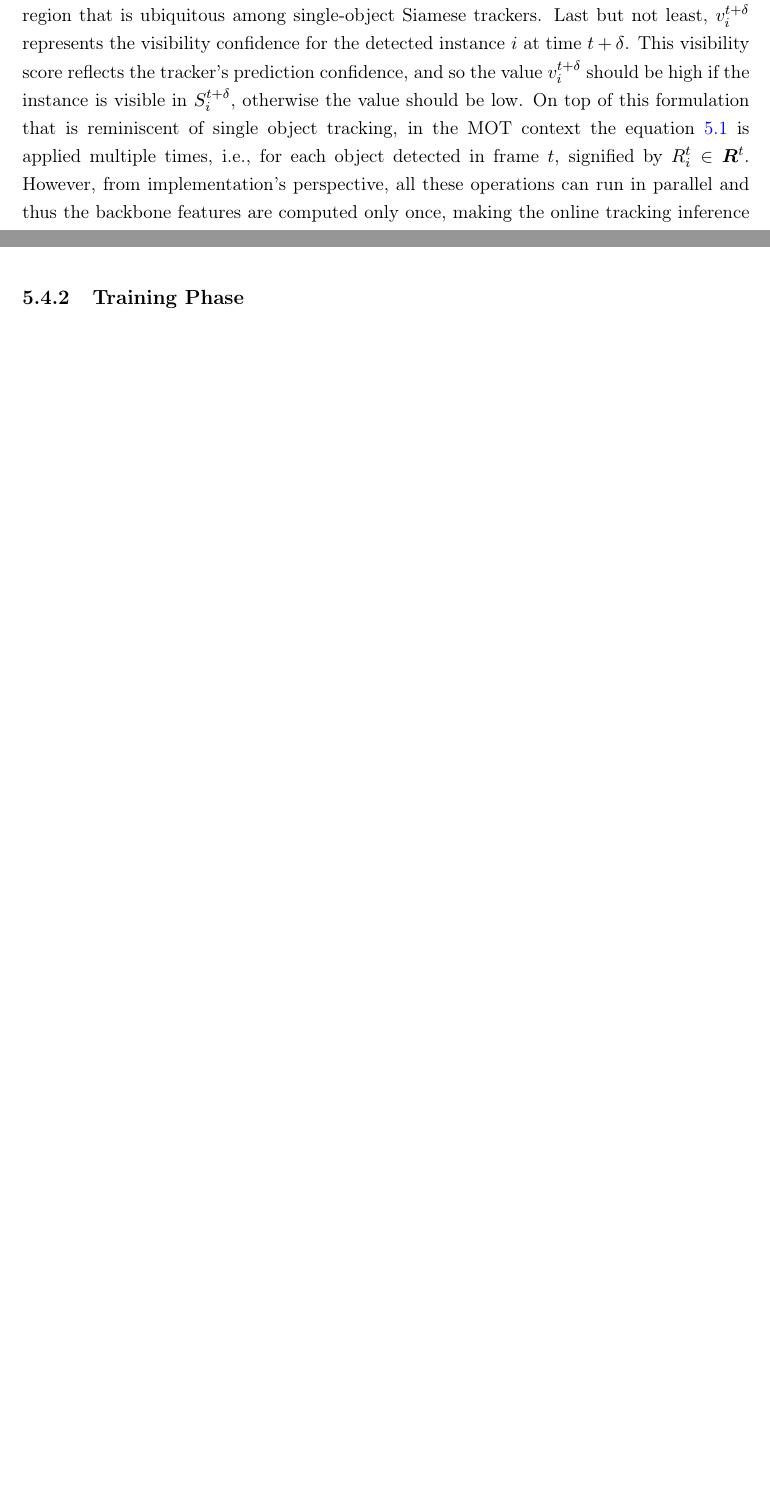
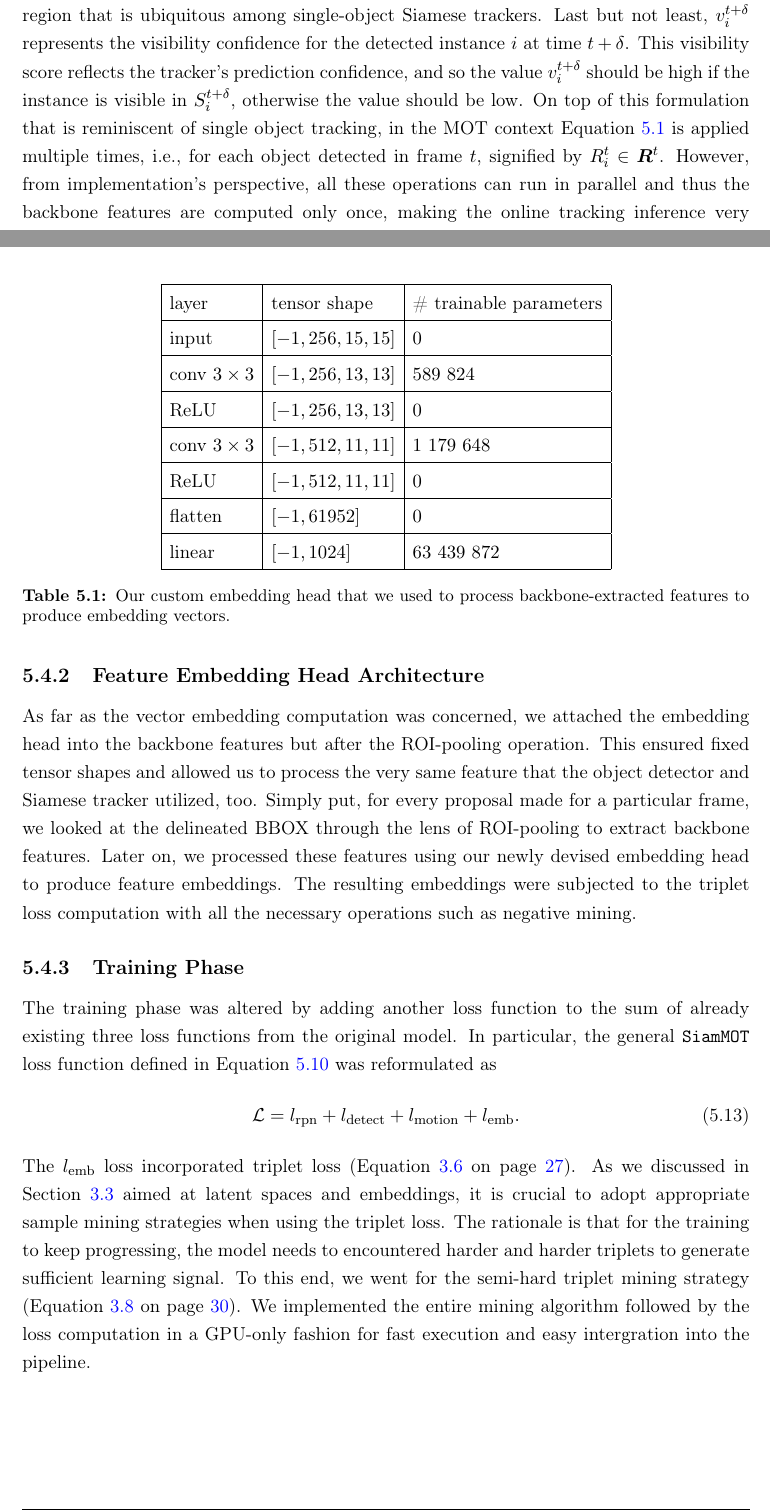
Before and after one commit to mondrasovic/phd_thesis, a LaTeX thesis (tex/main.tex, which reads tex/chapters/methodology/sections/siammot_and_featureemb.tex, tex/chapters/methodology/sections/siammot_general.tex, tex/custom/definitions.tex): two parts of pages 78 and 84 of 101 before the commit and two parts of pages 78 and 84 of 102 after it, joined at a grey line, cut so that both start at the same text, the shorter picture padded with empty space. Compiled offline with pdfLaTeX.

Commit message:
Add more info on feature embedding.

```diff
--- a/tex/chapters/methodology/sections/siammot_and_featureemb.tex
+++ b/tex/chapters/methodology/sections/siammot_and_featureemb.tex
@@ -15,5 +16,40 @@ This observation led us to the following hypothesis. Given the fact the Siamese
+\subsection{Feature Embedding Head Architecture}
+
+As far as the vector embedding computation was concerned, we attached the embedding head into the backbone features but after the \gls{roi}-pooling operation. This ensured fixed tensor shapes and allowed us to process the very same feature that the object detector and Siamese tracker utilized, too. Simply put, for every proposal made for a particular frame, we looked at the delineated \gls{bbox} through the lens of \gls{roi}-pooling to extract backbone features. Later on, we processed these features using our newly devised embedding head to produce feature embeddings. The resulting embeddings were subjected to the triplet loss computation with all the necessary operations such as negative mining.
+
+\begin{table}[t]
+    \centering
+    \begin{tabular}{|l|l|l|}
+        \hline
+        layer             & tensor shape                  & \# trainable parameters \\
+        \hline
+        input             & $\sbrackets{-1, 256, 15, 15}$ & $0$                     \\
+        \hline
+        conv $3 \times 3$ & $\sbrackets{-1, 256, 13, 13}$ & $589\ 824$              \\
+        \hline
+        ReLU              & $\sbrackets{-1, 256, 13, 13}$ & $0$                     \\
+        \hline
+        conv $3 \times 3$ & $\sbrackets{-1, 512, 11, 11}$ & $1\ 179\ 648$           \\
+        \hline
+        ReLU              & $\sbrackets{-1, 512, 11, 11}$ & $0$                     \\
+        \hline
+        flatten           & $\sbrackets{-1, 61952}$       & $0$                     \\
+        \hline
+        linear            & $\sbrackets{-1, 1024}$        & $63\ 439\ 872$          \\
+        \hline
+    \end{tabular}
+    \caption[Feature embedding head]{Our custom embedding head that we used to process backbone-extracted features to produce embedding vectors.}
+    \label{tab:FeatureEmbeddingHead}
+\end{table}
 
 \subsection{Training Phase}
+
+The training phase was altered by adding another loss function to the sum of already existing three loss functions from the original model. In particular, the general \siammot{} loss function defined in \eqstr{}~\ref{eq:SiamMOTGeneralLoss} was reformulated as
+\begin{equation}
+    \label{eq:SiamMOTFeatureEmbLoss}
+    \lossf = l_{\text{rpn}} + l_{\text{detect}} + l_{\text{motion}} + l_{\text{emb}}.
+\end{equation}
+The $l_{\text{emb}}$ loss incorporated triplet loss (\eqstr{}~\ref{eq:TripletLoss} on page~\pageref{eq:TripletLoss}). As we discussed in \sectionstr{}~\ref{sec:LatentSpacesAndEmbeddings} aimed at latent spaces and embeddings, it is crucial to adopt appropriate sample mining strategies when using the triplet loss. The rationale is that for the training to keep progressing, the model needs to encountered harder and harder triplets to generate sufficient learning signal. To this end, we went for the semi-hard triplet mining strategy (\eqstr{}~\ref{eq:BatchHardMining} on page~\pageref{eq:BatchHardMining}). We implemented the entire mining algorithm followed by the loss computation in a GPU-only fashion for fast execution and easy intergration into the pipeline.
 
 \subsection{Inference Phase}
 
--- a/tex/chapters/methodology/sections/siammot_general.tex
+++ b/tex/chapters/methodology/sections/siammot_general.tex
@@ -30,7 +30,7 @@ Assume there is a specific object instance $i$ detected at time $t$. Then, the S
         \mtxsubsup{f}{R_i}{t}, \mtxsubsup{f}{S_i}{t + \delta}; \Theta
     },
 \end{equation}
-where $\mathcal{T}$ is a module (head) represented by the Siamese tracker with learnable parameters $\Theta$. In light of the already stated efficiency of this framework in terms reusing information as much as possible, the module $\mathcal{T}$ is trained on shared feature maps extracted from the backbone using \gls{roi}-align operations. As a short reminder, a basic Siamese tracker uses an exemplar image encoded as a kernel to search for the occurrence of the corresponding object in a future frame over a specific search region that should be, by definition, greater than the exemplar region. Thus, the feature map $\mtxsubsup{f}{R_i}{t}$ is extracted over the region $\subsup{R}{i}{t}$ contained in the frame $\mtxsup{I}{t}$. Analogically, the feature map $\mtxsubsup{f}{S_i}{t + \delta}$ is extracted over the search region $\subsup{S}{i}{t + \delta}$ delineated in the frame $\mtxsup{I}{t + \delta}$. The region $\subsup{S}{i}{t + \delta}$ is computed by simple expansion of the region $\subsup{R}{i}{t}$ by a factor $r$, such that $r > 1$, while preserving the location of the geometric center, as illustrated in \figstr{}~\ref{fig:SiamMOTArchitecture} by the dashed \gls{bbox}. Once again, a standard procedure of region expansion while maintaining the original region in the center of the specified region that is ubiquitous among single-object Siamese trackers. Last but not least, $\subsup{v}{i}{t + \delta}$ represents the visibility confidence for the detected instance $i$ at time $t + \delta$. This visibility score reflects the tracker's prediction confidence, and so the value $\subsup{v}{i}{t + \delta}$ should be high if the instance is visible in $\subsup{S}{i}{t + \delta}$, otherwise the value should be low. On top of this formulation that is reminiscent of single object tracking, in the \gls{mot} context the equation~\ref{eq:SiamMOTSiameseTracker} is applied multiple times, i.e., for each object detected in frame $t$, signified by $\subsup{R}{i}{t} \in \mtxsup{R}{t}$. However, from implementation's perspective, all these operations can run in parallel and thus the backbone features are computed only once, making the online tracking inference very efficient.
+where $\mathcal{T}$ is a module (head) represented by the Siamese tracker with learnable parameters $\Theta$. In light of the already stated efficiency of this framework in terms reusing information as much as possible, the module $\mathcal{T}$ is trained on shared feature maps extracted from the backbone using \gls{roi}-align operations. As a short reminder, a basic Siamese tracker uses an exemplar image encoded as a kernel to search for the occurrence of the corresponding object in a future frame over a specific search region that should be, by definition, greater than the exemplar region. Thus, the feature map $\mtxsubsup{f}{R_i}{t}$ is extracted over the region $\subsup{R}{i}{t}$ contained in the frame $\mtxsup{I}{t}$. Analogically, the feature map $\mtxsubsup{f}{S_i}{t + \delta}$ is extracted over the search region $\subsup{S}{i}{t + \delta}$ delineated in the frame $\mtxsup{I}{t + \delta}$. The region $\subsup{S}{i}{t + \delta}$ is computed by simple expansion of the region $\subsup{R}{i}{t}$ by a factor $r$, such that $r > 1$, while preserving the location of the geometric center, as illustrated in \figstr{}~\ref{fig:SiamMOTArchitecture} by the dashed \gls{bbox}. Once again, a standard procedure of region expansion while maintaining the original region in the center of the specified region that is ubiquitous among single-object Siamese trackers. Last but not least, $\subsup{v}{i}{t + \delta}$ represents the visibility confidence for the detected instance $i$ at time $t + \delta$. This visibility score reflects the tracker's prediction confidence, and so the value $\subsup{v}{i}{t + \delta}$ should be high if the instance is visible in $\subsup{S}{i}{t + \delta}$, otherwise the value should be low. On top of this formulation that is reminiscent of single object tracking, in the \gls{mot} context \eqstr{}~\ref{eq:SiamMOTSiameseTracker} is applied multiple times, i.e., for each object detected in frame $t$, signified by $\subsup{R}{i}{t} \in \mtxsup{R}{t}$. However, from implementation's perspective, all these operations can run in parallel and thus the backbone features are computed only once, making the online tracking inference very efficient.
 
 \begin{figure}[t]
     \centering
--- a/tex/custom/definitions.tex
+++ b/tex/custom/definitions.tex
@@ -123,3 +123,4 @@
 \def\figstr{Fig.}
 \def\tablestr{Table}
 \def\sectionstr{Section}
+\def\eqstr{Equation}
```
Also changed, not shown: tex/chapters/homography/sections/methodology.tex (+2 -2 lines), tex/chapters/theoretical_foundations/sections/embeddings.tex (+1 -0 lines), tex/chapters/theoretical_foundations/sections/feature_extraction.tex (+1 -1 lines), tex/chapters/theoretical_foundations/sections/object_detection.tex (+1 -1 lines), tex/chapters/theoretical_foundations/sections/single_object_tracking.tex (+1 -1 lines), tex/chapters/theoretical_foundations/sections/tracking_evaluation.tex (+1 -1 lines), tex/chapters/methodology/sections/siammot_and_featureemb.tex (13 more changed lines), tex/chapters/methodology/sections/siammot_general.tex (2 more changed lines).
